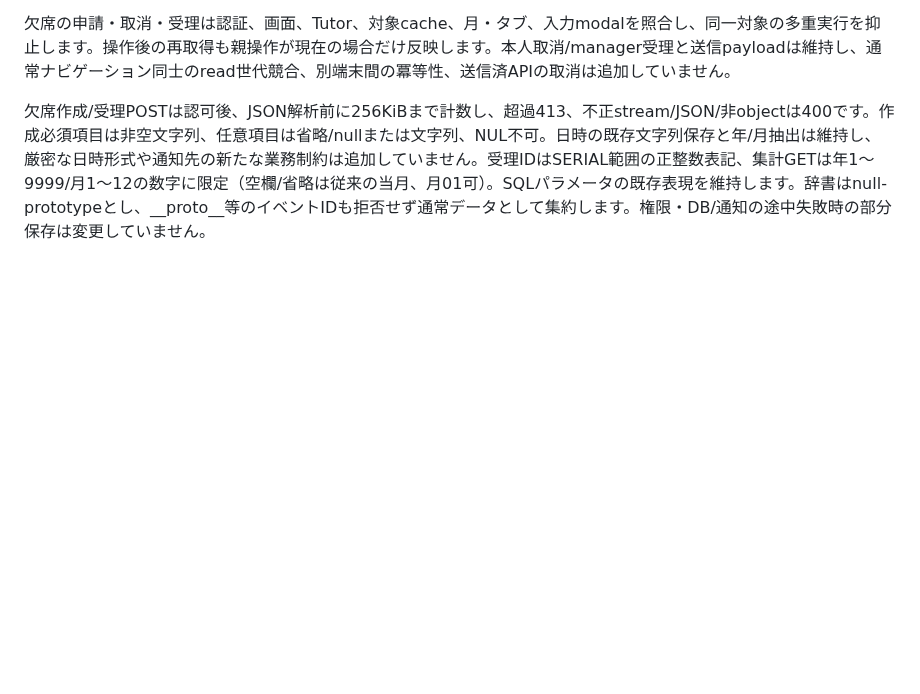
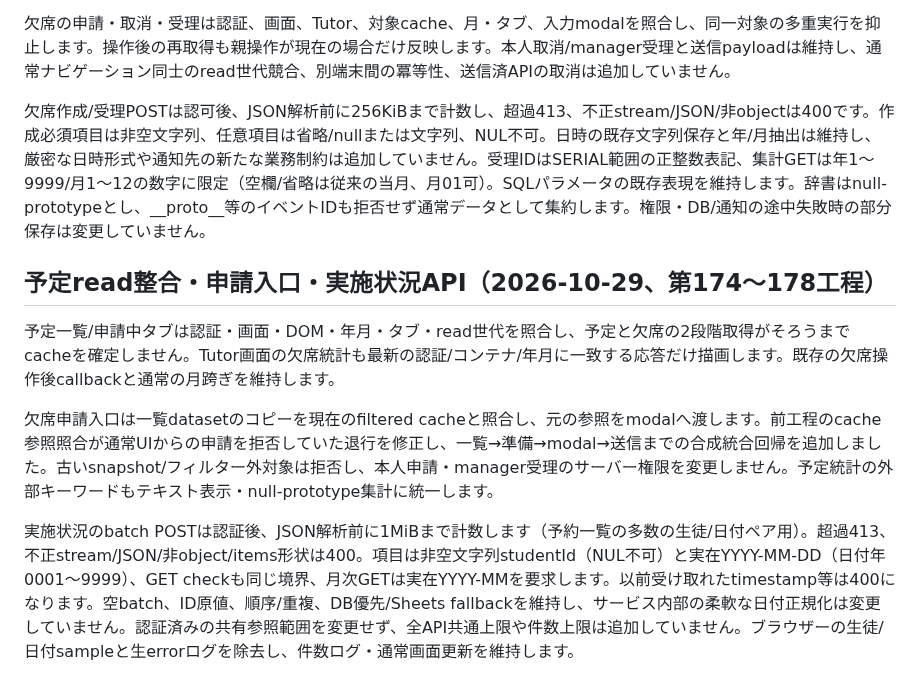
Before and after one commit to kyo10310415/wannav-student-management, a Markdown page: README.md, the part around the change. GitHub-like rendering; blank space fills up the shorter version.

Commit message:
Document read generations and restore normal absence preparation

```diff
--- a/README.md
+++ b/README.md
@@ -1109,3 +1109,11 @@ PRO開始日更新のJSON本文は256KiBまでです。認証・crew担当確認
 欠席の申請・取消・受理は認証、画面、Tutor、対象cache、月・タブ、入力modalを照合し、同一対象の多重実行を抑止します。操作後の再取得も親操作が現在の場合だけ反映します。本人取消/manager受理と送信payloadは維持し、通常ナビゲーション同士のread世代競合、別端末間の冪等性、送信済APIの取消は追加していません。
 
 欠席作成/受理POSTは認可後、JSON解析前に256KiBまで計数し、超過413、不正stream/JSON/非objectは400です。作成必須項目は非空文字列、任意項目は省略/nullまたは文字列、NUL不可。日時の既存文字列保存と年/月抽出は維持し、厳密な日時形式や通知先の新たな業務制約は追加していません。受理IDはSERIAL範囲の正整数表記、集計GETは年1〜9999/月1〜12の数字に限定（空欄/省略は従来の当月、月01可）。SQLパラメータの既存表現を維持します。辞書はnull-prototypeとし、__proto__等のイベントIDも拒否せず通常データとして集約します。権限・DB/通知の途中失敗時の部分保存は変更していません。
+
+## 予定read整合・申請入口・実施状況API（2026-10-29、第174〜178工程）
+
+予定一覧/申請中タブは認証・画面・DOM・年月・タブ・read世代を照合し、予定と欠席の2段階取得がそろうまでcacheを確定しません。Tutor画面の欠席統計も最新の認証/コンテナ/年月に一致する応答だけ描画します。既存の欠席操作後callbackと通常の月跨ぎを維持します。
+
+欠席申請入口は一覧datasetのコピーを現在のfiltered cacheと照合し、元の参照をmodalへ渡します。前工程のcache参照照合が通常UIからの申請を拒否していた退行を修正し、一覧→準備→modal→送信までの合成統合回帰を追加しました。古いsnapshot/フィルター外対象は拒否し、本人申請・manager受理のサーバー権限を変更しません。予定統計の外部キーワードもテキスト表示・null-prototype集計に統一します。
+
+実施状況のbatch POSTは認証後、JSON解析前に1MiBまで計数します（予約一覧の多数の生徒/日付ペア用）。超過413、不正stream/JSON/非object/items形状は400。項目は非空文字列studentId（NUL不可）と実在YYYY-MM-DD（日付年0001〜9999）、GET checkも同じ境界、月次GETは実在YYYY-MMを要求します。以前受け取れたtimestamp等は400になります。空batch、ID原値、順序/重複、DB優先/Sheets fallbackを維持し、サービス内部の柔軟な日付正規化は変更していません。認証済みの共有参照範囲を変更せず、全API共通上限や件数上限は追加していません。ブラウザーの生徒/日付sampleと生errorログを除去し、件数ログ・通常画面更新を維持します。
```
